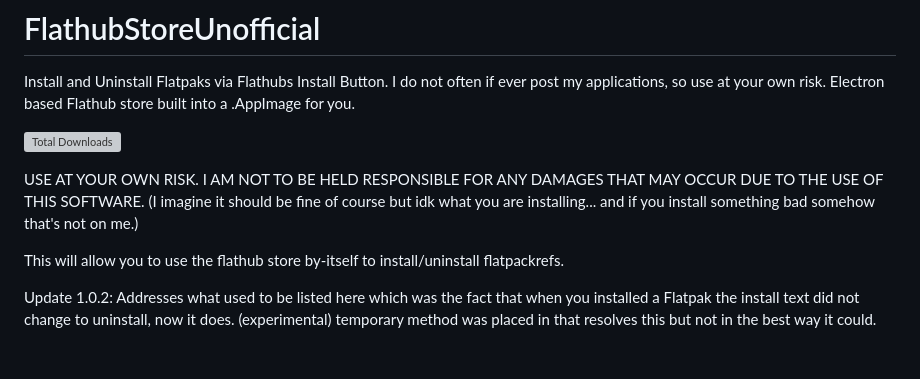
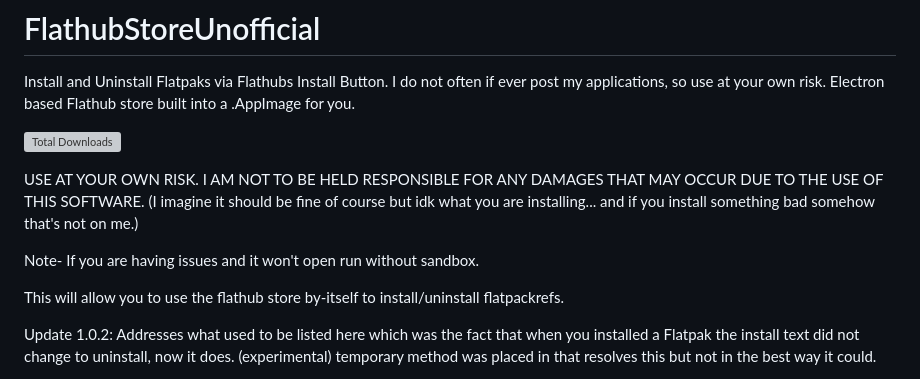
Before and after one commit to Partakithware/FlathubStoreUnofficial, a Markdown page: README.md, the part around the change. GitHub-like rendering; blank space fills up the shorter version; grey boxes are pictures that could not be loaded.

```diff
--- a/README.md
+++ b/README.md
@@ -7,6 +7,8 @@ Electron based Flathub store built into a .AppImage for you.
 
 USE AT YOUR OWN RISK. I AM NOT TO BE HELD RESPONSIBLE FOR ANY DAMAGES THAT MAY OCCUR DUE TO THE USE OF THIS SOFTWARE.
 (I imagine it should be fine of course but idk what you are installing... and if you install something bad somehow that's not on me.)
+
+Note- If you are having issues and it won't open run without sandbox.
 
 This will allow you to use the flathub store by-itself to install/uninstall flatpackrefs.
 
```
